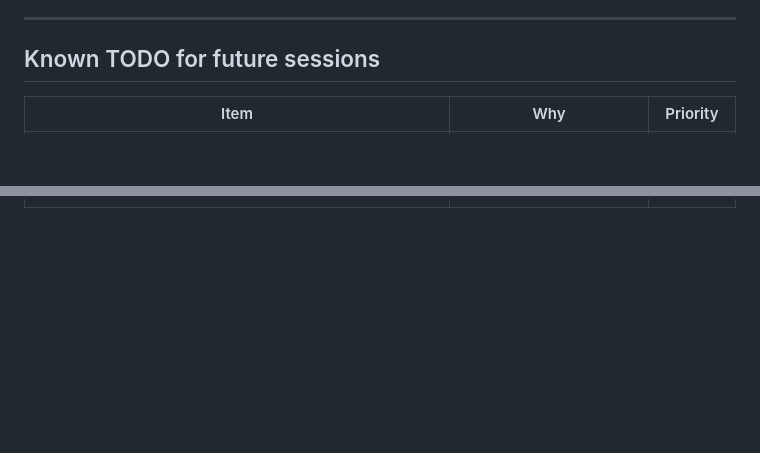
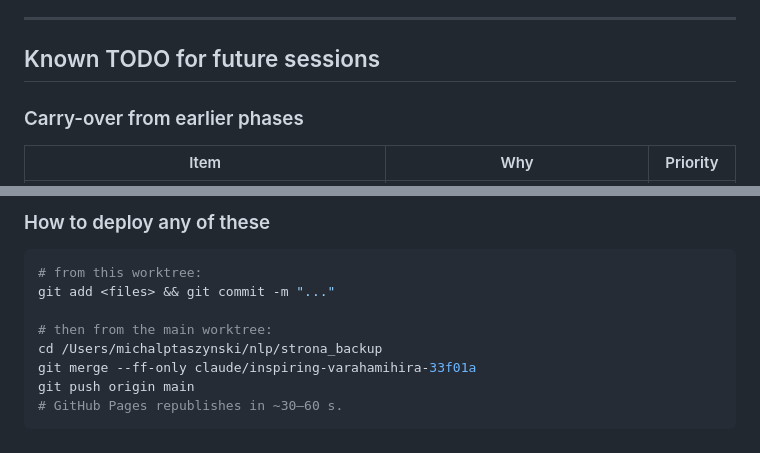
Before and after one commit to ptaszynski/ptaszynski.github.io, a Markdown page: CHANGELOG.md, 2 parts joined by grey strips. Drawn GitHub-style; blank space fills up the shorter version.

````diff
--- a/CHANGELOG.md
+++ b/CHANGELOG.md
@@ -173,5 +237,7 @@ GitHub-Pages-hosted static site.
 
 ## Known TODO for future sessions
 
+### Carry-over from earlier phases
+
 | Item | Why | Priority |
 |---|---|---|
@@ -184,0 +272,12 @@ GitHub-Pages-hosted static site.
+### How to deploy any of these
+
+```bash
+# from this worktree:
+git add <files> && git commit -m "..."
+
+# then from the main worktree:
+cd /Users/michalptaszynski/nlp/strona_backup
+git merge --ff-only claude/inspiring-varahamihira-33f01a
+git push origin main
+# GitHub Pages republishes in ~30–60 s.
+```
````
Also changed, not shown: other parts of CHANGELOG.md (+92 -7 lines).
